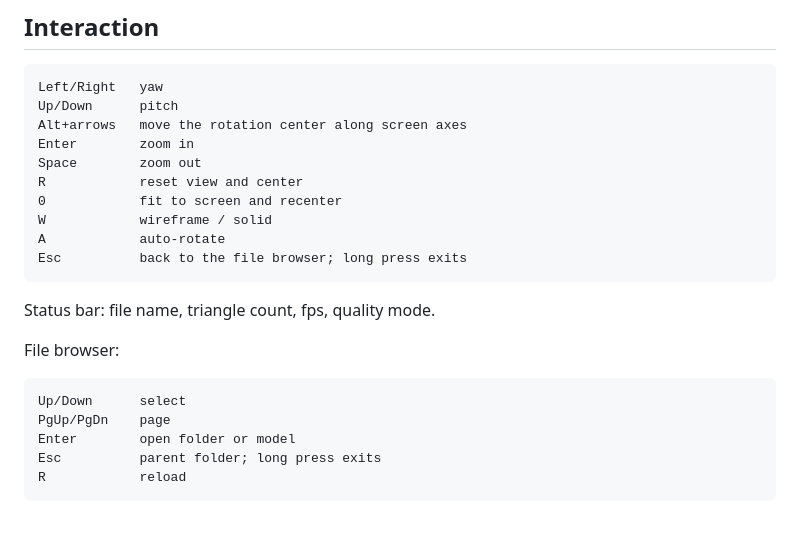
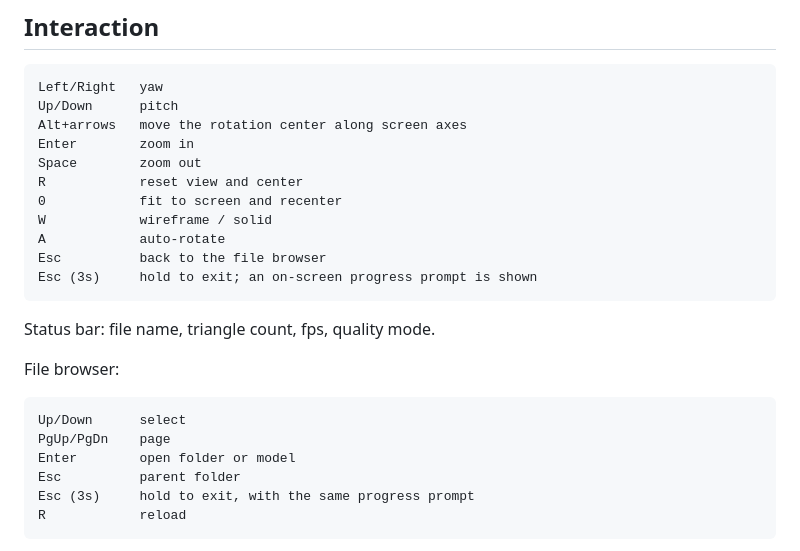
Before and after one commit to nullbeing/KanSTL, a Markdown page: docs/DESIGN.md, the part around the change. GitHub-like rendering; blank space fills up the shorter version.

````diff
--- a/docs/DESIGN.md
+++ b/docs/DESIGN.md
@@ -135,7 +135,8 @@ R            reset view and center
 0            fit to screen and recenter
 W            wireframe / solid
 A            auto-rotate
-Esc          back to the file browser; long press exits
+Esc          back to the file browser
+Esc (3s)     hold to exit; an on-screen progress prompt is shown
 ```
 
 Status bar: file name, triangle count, fps, quality mode.
@@ -146,7 +147,8 @@ File browser:
 Up/Down      select
 PgUp/PgDn    page
 Enter        open folder or model
-Esc          parent folder; long press exits
+Esc          parent folder
+Esc (3s)     hold to exit, with the same progress prompt
 R            reload
 ```
 
````
Also changed, not shown: README.md (+7 -2 lines), docs/images/exit-prompt.png (added), 3 other files.
